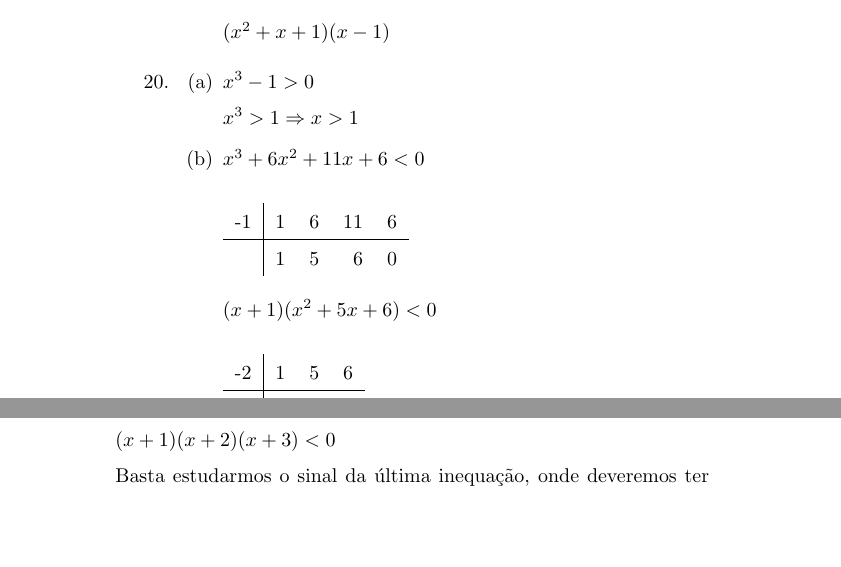
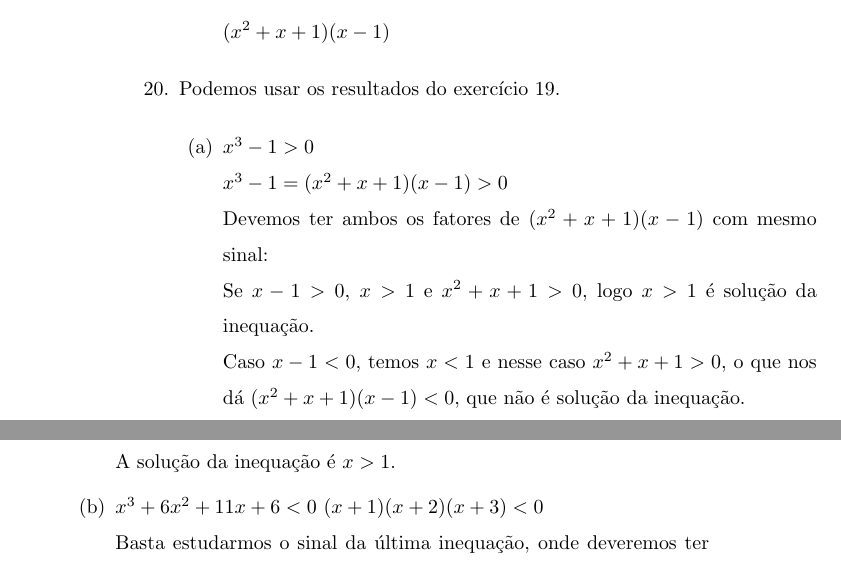
Before and after one commit to lagodoy/Solucoes, a LaTeX book (Calculo/Guidorizzi/Volume_1.tex): two parts of pages 18 and 19 of 25, joined at a grey line, cut so that both start at the same text, the shorter picture padded with empty space. Compiled offline with pdfLaTeX.

Commit message:
Atualizacao

```diff
--- a/Calculo/Guidorizzi/Volume_1.tex
+++ b/Calculo/Guidorizzi/Volume_1.tex
@@ -563,32 +563,19 @@ Utilizamos nos exercícios a seguir o algoritmo de Briot-Ruffini.
 			$(x^2+x+1)(x-1)$
 	\end{enumerate}
 	\item % S. 1.2 - Ex. 20
+		Podemos usar os resultados do exercício 19.
 		\begin{enumerate}
 		\item % S. 1.2 - Ex. 20 - a
-			$x^3 - 1 > 0$\\
-			$x^3 > 1 \Rightarrow x > 1$
+			$x^3 - 1 > 0 $\\
+			$x^3 -1 = (x^2+x+1)(x-1) > 0$\\
+			Devemos ter ambos os fatores de $(x^2+x+1)(x-1)$ com mesmo sinal:\\
+			Se $x-1 > 0$, $x > 1$ e $x^2+x+1 >0$, logo $x > 1$ é solução da inequação.\\
+			Caso $x - 1 < 0$, temos $x < 1$ e nesse caso $x^2 + x + 1 > 0$, o que nos dá $(x^2+x+1)(x-1) < 0$, que não é solução da inequação.\\
+			A solução da inequação é $x > 1$.
 		\item  % S. 1.2 - Ex. 20 - b
 			$x^3 + 6x^2 + 11x + 6 < 0$
+			$(x+1)(x+2)(x+3) < 0$
 			\\
-			\\
-			\begin{tabular}{ l | r r r r r }
-			  -1 & 1 & 6 & 11 & 6 \\
-				\hline
-			    & 1 & 5 & 6 & 0 \\
-			\end{tabular}
-			\\
-			\\
-			$(x + 1)(x^2 + 5x + 6) < 0$
-			\\
-			\\
-			\begin{tabular}{ l | r r r r }
-			  -2 & 1 & 5 & 6 \\
-				\hline
-			    & 1 & 3 & 0 \\
-			\end{tabular}
-			\\
-			\\
-			$(x + 1)(x + 2)(x + 3) < 0$\\
 			Basta estudarmos o sinal da última inequação, onde deveremos ter um número ímpar de elementos do produto negativos:\\
 			Com $x < -3$, $x < -2$ e $x < -1$ temos $x < -3$.\\
 
```
Also changed, not shown: Calculo/Guidorizzi/Volume_1.pdf, Calculo/Guidorizzi/Volume_1.tex (9 more changed lines), 2 other files.
